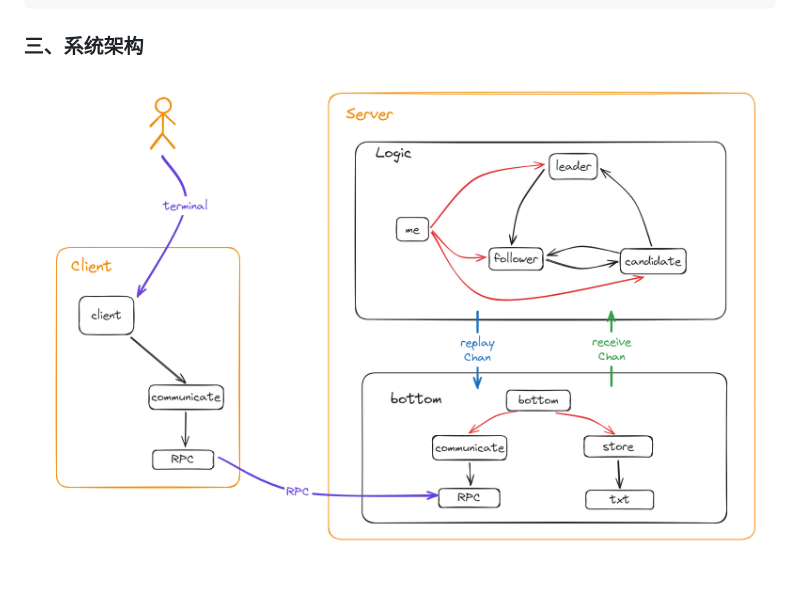
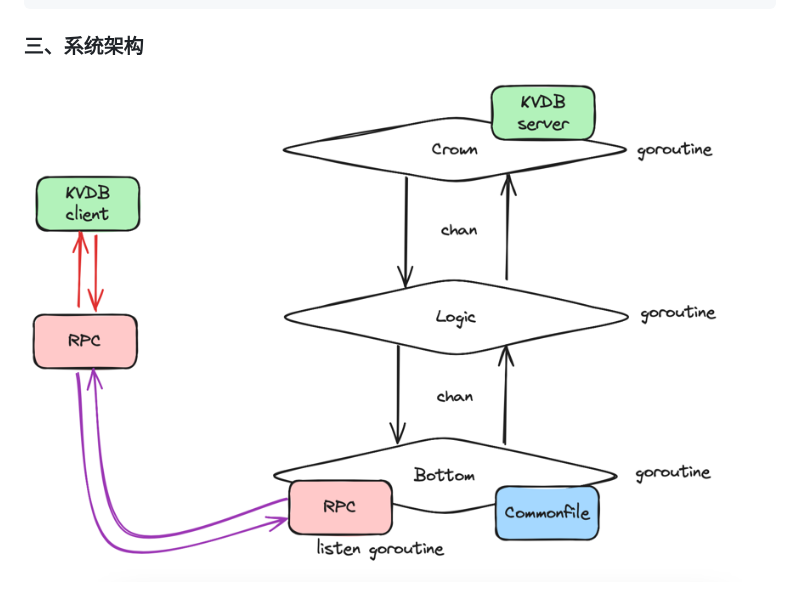
Before and after one commit to YiPingWang-work/RaftDB, a Markdown page: README.md, the part around one of its changes. Drawn GitHub-style; pictures changed too: img.png (added).

```diff
--- a/README.md
+++ b/README.md
@@ -105,5 +105,5 @@
 
 
 
-![1](README.assets/1.png)
+![img.png](img.png)
 
```
Also changed, not shown: other parts of README.md (+1 -1 lines).
